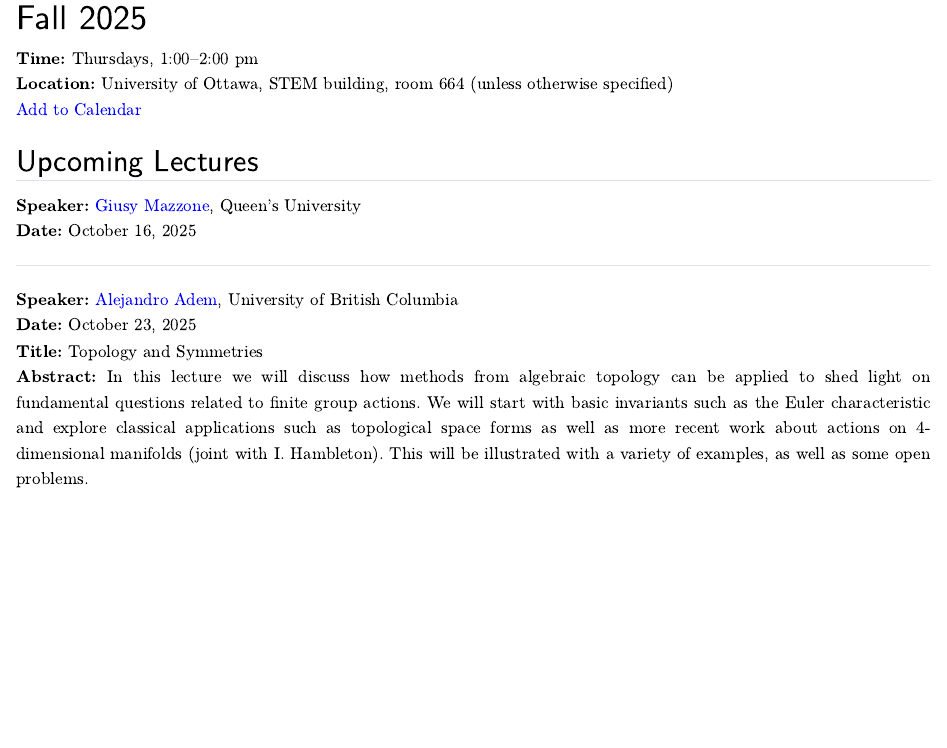
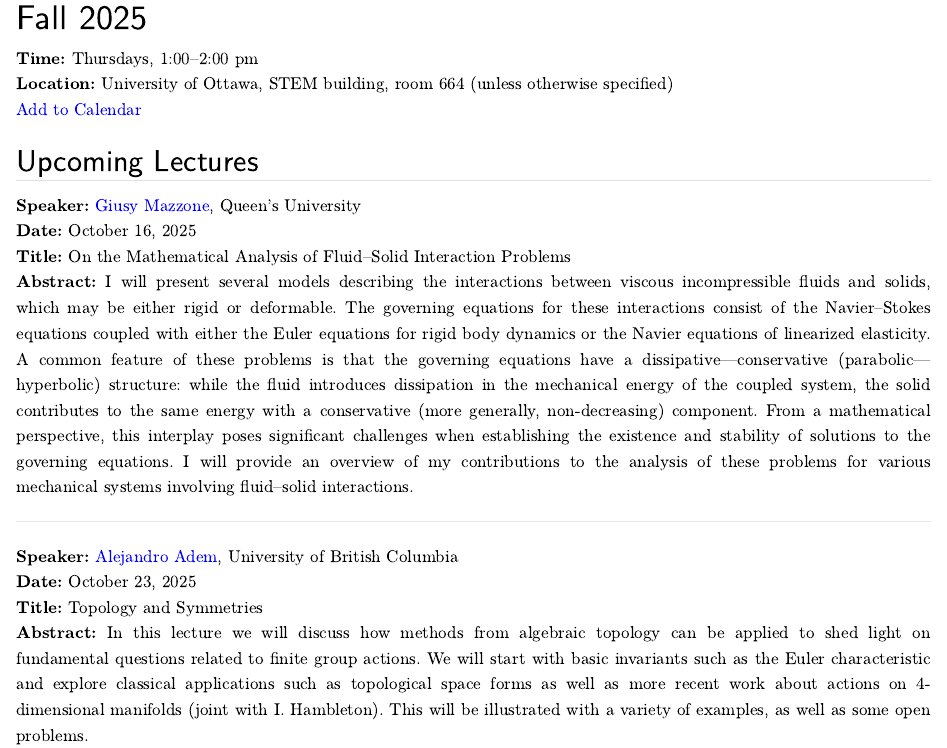
Before and after one commit to fmboire/uocms, a Quarto document (index.qmd): the page in a window 1100 px wide, from 270 px down. Rendered offline with R 4.5, knitr and Pandoc in place of Quarto, with nearby package versions.

Commit message:
Added speaker details Mazzone

```diff
--- a/index.qmd
+++ b/index.qmd
@@ -20,8 +20,23 @@ Welcome to the University of Ottawa Colloquium in Mathematics and Statistics (UO
 ## Upcoming Lectures
 
 
-**Speaker:** [Giusy Mazzone](https://www.queensu.ca/mathstat/people/faculty/profiles/mazzone), Queen's University
+**Speaker:** [Giusy Mazzone](https://mast.queensu.ca/~gmazzone/index.html), Queen's University
 **Date:** October 16, 2025
+**Title:** On the Mathematical Analysis of Fluid–Solid Interaction Problems
+**Abstract:** I will present several models describing the interactions between
+viscous incompressible fluids and solids, which may be either rigid or
+deformable. The governing equations for these interactions consist of the
+Navier–Stokes equations coupled with either the Euler equations for rigid body
+dynamics or the Navier equations of linearized elasticity. A common feature of
+these problems is that the governing equations have a dissipative—conservative
+(parabolic—hyperbolic) structure: while the fluid introduces dissipation in the
+mechanical energy of the coupled system, the solid contributes to the same
+energy with a conservative (more generally, non-decreasing) component. From a
+mathematical perspective, this interplay poses significant challenges when
+establishing the existence and stability of solutions to the governing
+equations. I will provide an overview of my contributions to the analysis of
+these problems for various mechanical systems involving fluid–solid
+interactions.
 
 ---
 
```
Also changed, not shown: index.html.
